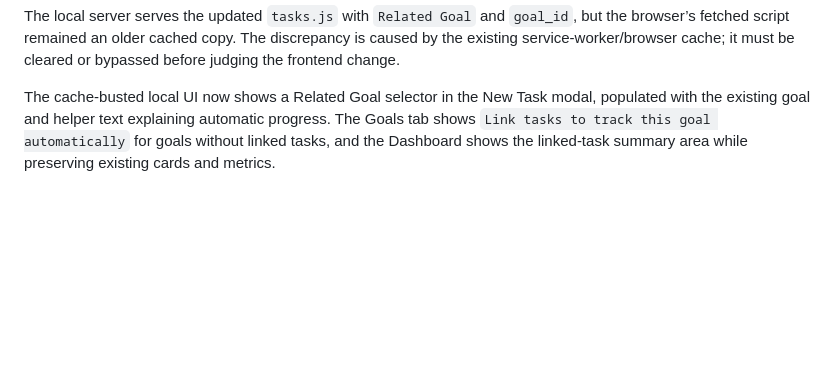
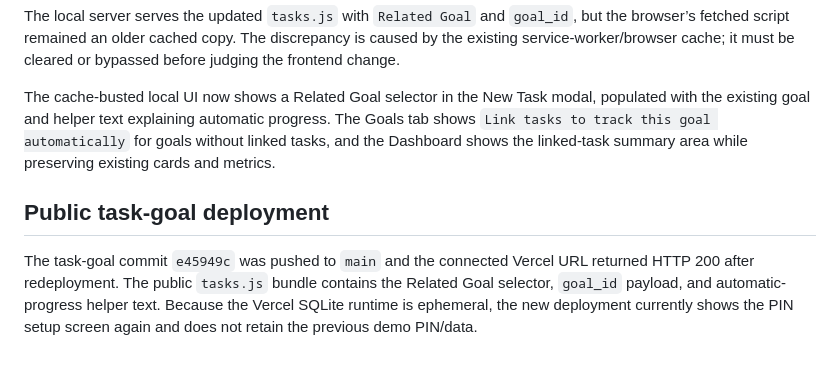
Before and after one commit to kanganeaditya25-spec/Vertex, a Markdown page: deployment-status.md, the part around the change. Drawn GitHub-style; blank space fills up the shorter version.

Commit message:
Document task goal linking deployment

```diff
--- a/deployment-status.md
+++ b/deployment-status.md
@@ -51,3 +51,7 @@ The backend task-goal smoke test passed: a linked task moved its goal from 0% to
 The local server serves the updated `tasks.js` with `Related Goal` and `goal_id`, but the browser’s fetched script remained an older cached copy. The discrepancy is caused by the existing service-worker/browser cache; it must be cleared or bypassed before judging the frontend change.
 
 The cache-busted local UI now shows a Related Goal selector in the New Task modal, populated with the existing goal and helper text explaining automatic progress. The Goals tab shows `Link tasks to track this goal automatically` for goals without linked tasks, and the Dashboard shows the linked-task summary area while preserving existing cards and metrics.
+
+## Public task-goal deployment
+
+The task-goal commit `e45949c` was pushed to `main` and the connected Vercel URL returned HTTP 200 after redeployment. The public `tasks.js` bundle contains the Related Goal selector, `goal_id` payload, and automatic-progress helper text. Because the Vercel SQLite runtime is ephemeral, the new deployment currently shows the PIN setup screen again and does not retain the previous demo PIN/data.
```
Also changed, not shown: PROJECT_STATUS.md (+1 -1 lines).
